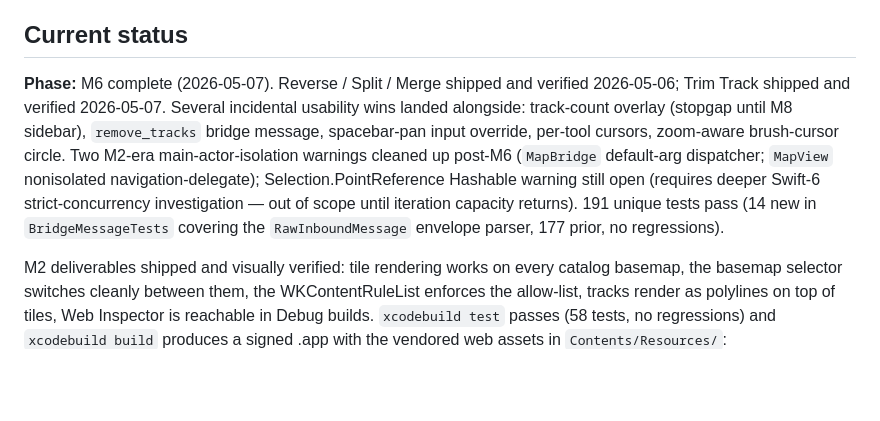
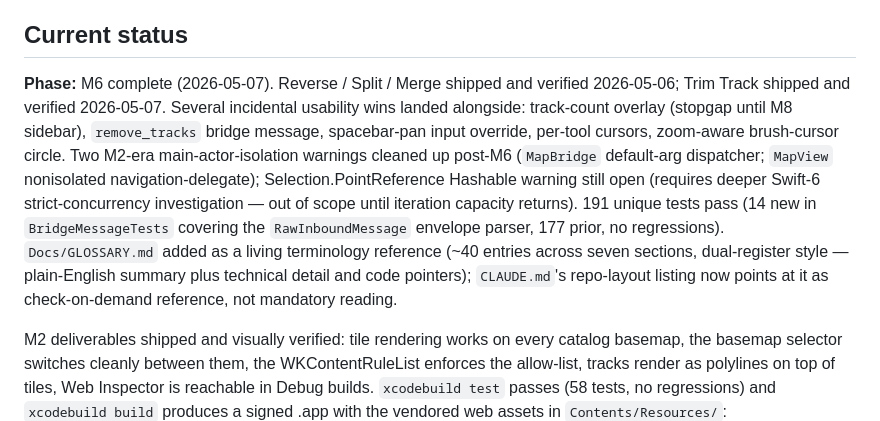
Before and after one commit to dscottfrey/GPXEditor, a Markdown page: HANDOFF.md, the part around the change. Drawn GitHub-style; blank space fills up the shorter version.

Commit message:
HANDOFF: note GLOSSARY.md addition in current status
Glossary creation (9549ccb) and CLAUDE.md pointer (bf896ec) were
already committed but the current-status block didn't mention them.
Added a sentence so a next session opening HANDOFF sees the
glossary exists alongside the directive docs.

Co-Authored-By: Claude Opus 4.7 (1M context) <noreply@anthropic.com>

```diff
--- a/HANDOFF.md
+++ b/HANDOFF.md
@@ -6,7 +6,7 @@ If you are starting a new session and reading this for the first time, also read
 
 ## Current status
 
-**Phase:** M6 complete (2026-05-07).  Reverse / Split / Merge shipped and verified 2026-05-06;  Trim Track shipped and verified 2026-05-07.  Several incidental usability wins landed alongside:  track-count overlay (stopgap until M8 sidebar), `remove_tracks` bridge message, spacebar-pan input override, per-tool cursors, zoom-aware brush-cursor circle.  Two M2-era main-actor-isolation warnings cleaned up post-M6 (`MapBridge` default-arg dispatcher;  `MapView` nonisolated navigation-delegate);  Selection.PointReference Hashable warning still open (requires deeper Swift-6 strict-concurrency investigation — out of scope until iteration capacity returns).  191 unique tests pass (14 new in `BridgeMessageTests` covering the `RawInboundMessage` envelope parser, 177 prior, no regressions).
+**Phase:** M6 complete (2026-05-07).  Reverse / Split / Merge shipped and verified 2026-05-06;  Trim Track shipped and verified 2026-05-07.  Several incidental usability wins landed alongside:  track-count overlay (stopgap until M8 sidebar), `remove_tracks` bridge message, spacebar-pan input override, per-tool cursors, zoom-aware brush-cursor circle.  Two M2-era main-actor-isolation warnings cleaned up post-M6 (`MapBridge` default-arg dispatcher;  `MapView` nonisolated navigation-delegate);  Selection.PointReference Hashable warning still open (requires deeper Swift-6 strict-concurrency investigation — out of scope until iteration capacity returns).  191 unique tests pass (14 new in `BridgeMessageTests` covering the `RawInboundMessage` envelope parser, 177 prior, no regressions).  `Docs/GLOSSARY.md` added as a living terminology reference (~40 entries across seven sections, dual-register style — plain-English summary plus technical detail and code pointers);  `CLAUDE.md`'s repo-layout listing now points at it as check-on-demand reference, not mandatory reading.
 
 M2 deliverables shipped and visually verified:  tile rendering works on every catalog basemap, the basemap selector switches cleanly between them, the WKContentRuleList enforces the allow-list, tracks render as polylines on top of tiles, Web Inspector is reachable in Debug builds.  `xcodebuild test` passes (58 tests, no regressions) and `xcodebuild build` produces a signed .app with the vendored web assets in `Contents/Resources/`:
 
```
